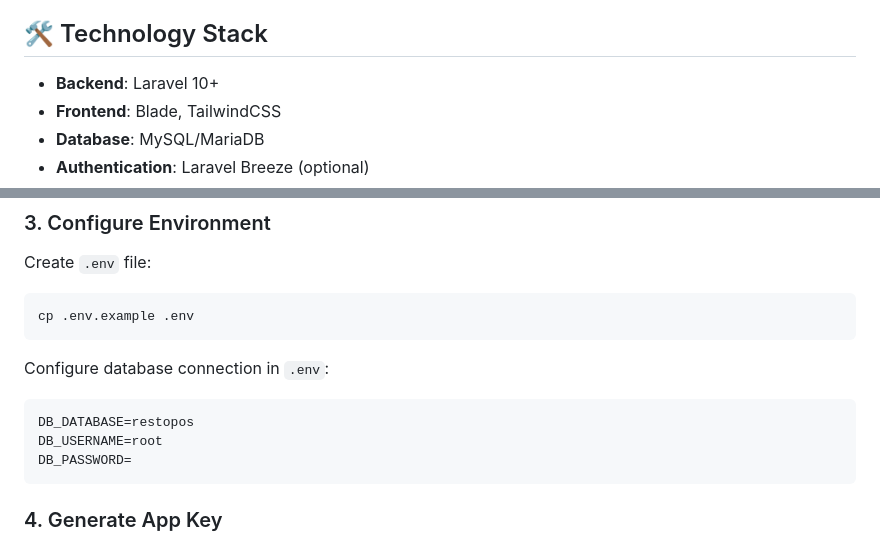
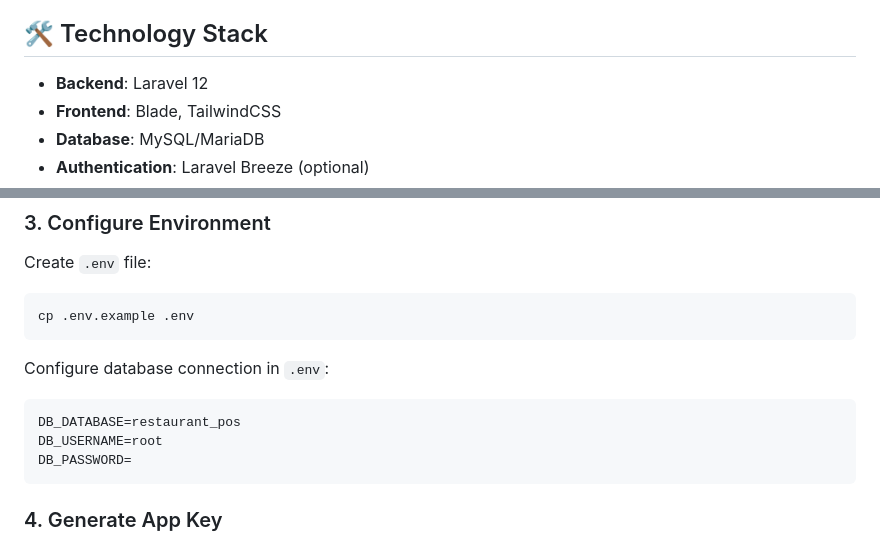
Before and after one commit to rizkilabs/restaurant-pos, a Markdown page: README.md, 2 parts joined by grey strips. GitHub-like rendering.

````diff
--- a/README.md
+++ b/README.md
@@ -19,7 +19,7 @@ A web-based **Point of Sale (POS)** system for restaurants with features to mana
 - **Database Seeders**: Initial data for Users, Products, Categories, Orders
 
 ## 🛠️ Technology Stack
-- **Backend**: Laravel 10+
+- **Backend**: Laravel 12
 - **Frontend**: Blade, TailwindCSS
 - **Database**: MySQL/MariaDB
 - **Authentication**: Laravel Breeze (optional)
@@ -47,7 +47,7 @@ cp .env.example .env
 ```
 Configure database connection in `.env`:
 ```
-DB_DATABASE=restopos
+DB_DATABASE=restaurant_pos
 DB_USERNAME=root
 DB_PASSWORD=
 ```
````
